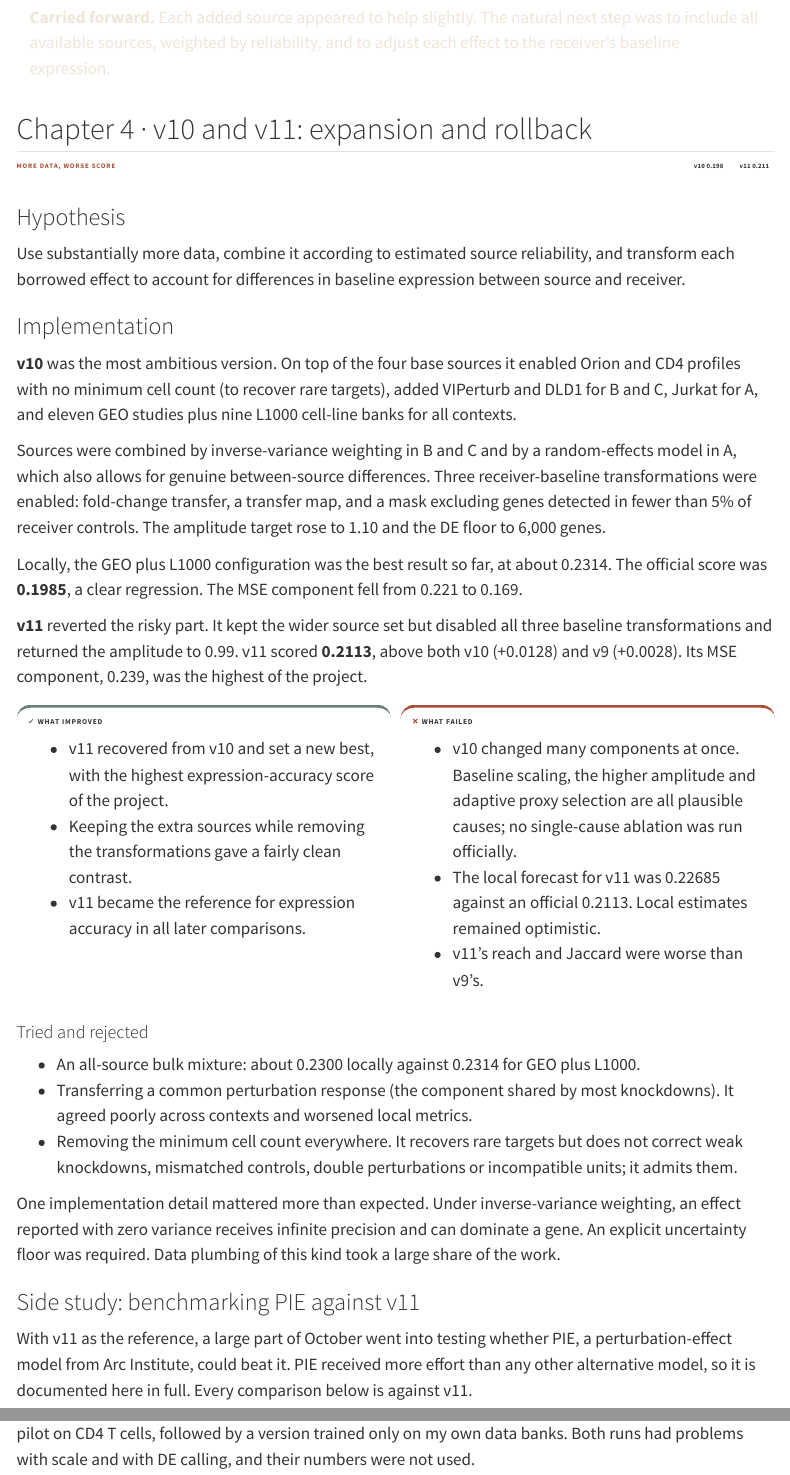
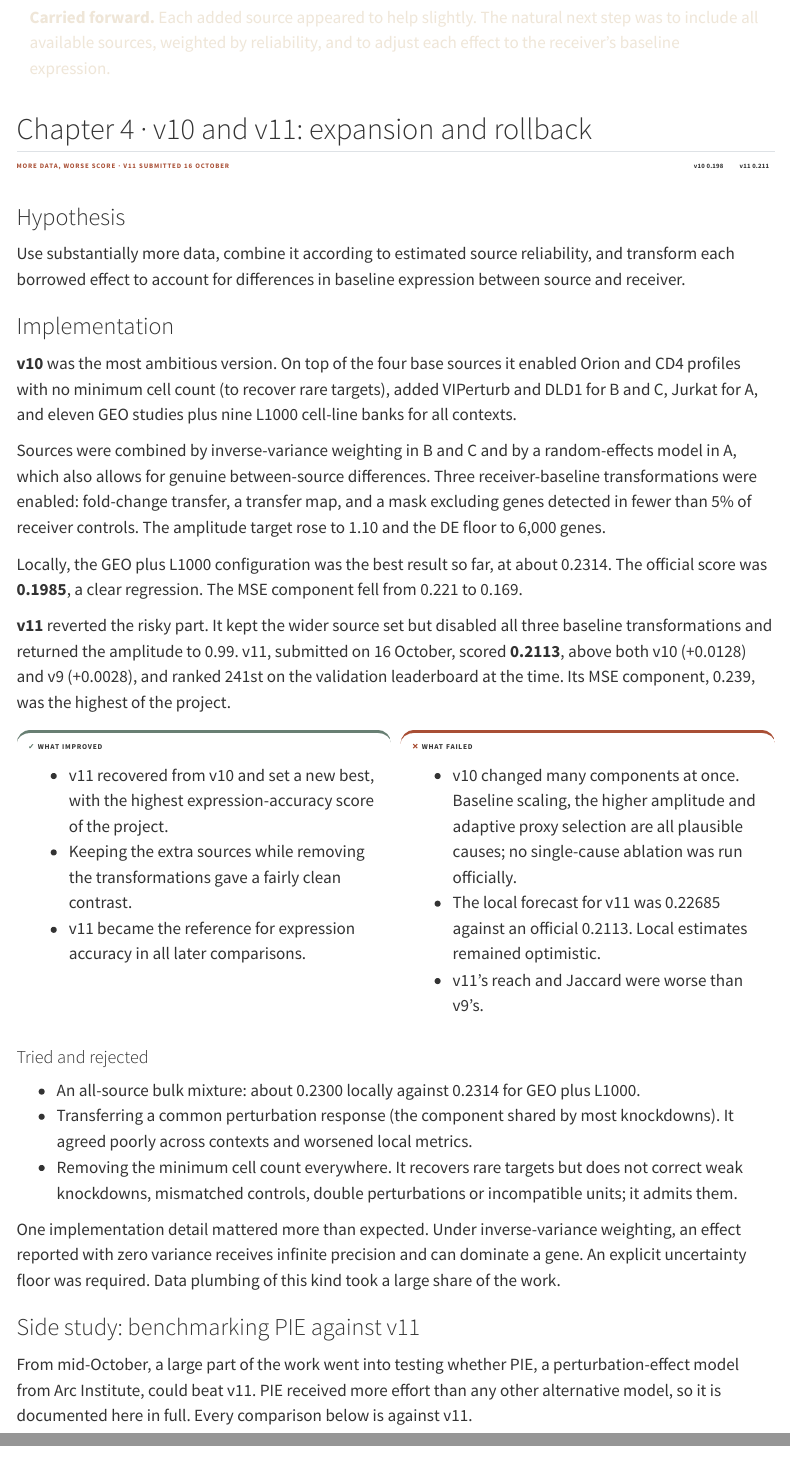
Before and after one commit to rsolerortuno/rsolerortuno.github.io, a Quarto document (projects/virtual-cell-challenge.qmd): the page in a window 1100 px wide, from 7440 px down, and a second part further down, joined at a grey line. Rendered offline with R 4.5, knitr and Pandoc in place of Quarto, with nearby package versions; menus at the side of the page are left out.

Commit message:
Date v11 from its official receipt
V11_OFFICIAL_RECEIPT_COPY.json gives the submission date (16 October)
and the leaderboard rank at the time (241). Add both to Chapter 4 and
anchor the PIE and v12/v13 timing to it.

Co-Authored-By: Claude Opus 5.5 <noreply@anthropic.com>
Claude-Session: https://claude.ai/code/session_0138HUhkRS68pZFP4QhnScq5

````diff
--- a/projects/virtual-cell-challenge.qmd
+++ b/projects/virtual-cell-challenge.qmd
@@ -278,7 +278,7 @@ A single universal average ignores that some sources match some receivers better
 
 ```{=html}
 <div class="vcc-chapter-head">
-  <span class="vcc-when">More data, worse score</span>
+  <span class="vcc-when">More data, worse score · v11 submitted 16 October</span>
   <div class="vcc-chips"><span>v10 0.198</span><span>v11 0.211</span></div>
 </div>
 ```
@@ -295,7 +295,7 @@ Sources were combined by inverse-variance weighting in B and C and by a random-e
 
 Locally, the GEO plus L1000 configuration was the best result so far, at about 0.2314. The official score was **0.1985**, a clear regression. The MSE component fell from 0.221 to 0.169.
 
-**v11** reverted the risky part. It kept the wider source set but disabled all three baseline transformations and returned the amplitude to 0.99. v11 scored **0.2113**, above both v10 (+0.0128) and v9 (+0.0028). Its MSE component, 0.239, was the highest of the project.
+**v11** reverted the risky part. It kept the wider source set but disabled all three baseline transformations and returned the amplitude to 0.99. v11, submitted on 16 October, scored **0.2113**, above both v10 (+0.0128) and v9 (+0.0028), and ranked 241st on the validation leaderboard at the time. Its MSE component, 0.239, was the highest of the project.
 
 ::: {.vcc-cols}
 ::: {.vcc-good}
@@ -325,7 +325,7 @@ One implementation detail mattered more than expected. Under inverse-variance we
 
 ### Side study: benchmarking PIE against v11 {#pie-vs-v11}
 
-With v11 as the reference, a large part of October went into testing whether PIE, a perturbation-effect model from Arc Institute, could beat it. PIE received more effort than any other alternative model, so it is documented here in full. Every comparison below is against v11.
+From mid-October, a large part of the work went into testing whether PIE, a perturbation-effect model from Arc Institute, could beat v11. PIE received more effort than any other alternative model, so it is documented here in full. Every comparison below is against v11.
 
 **Pilots (10 to 18 October).** I downloaded PIE's preprocessed public datasets and ran a high-memory Colab pilot on CD4 T cells, followed by a version trained only on my own data banks. Both runs had problems with scale and with DE calling, and their numbers were not used.
 
````
Also changed, not shown: projects/virtual-cell-challenge.qmd (2 more changed lines).
